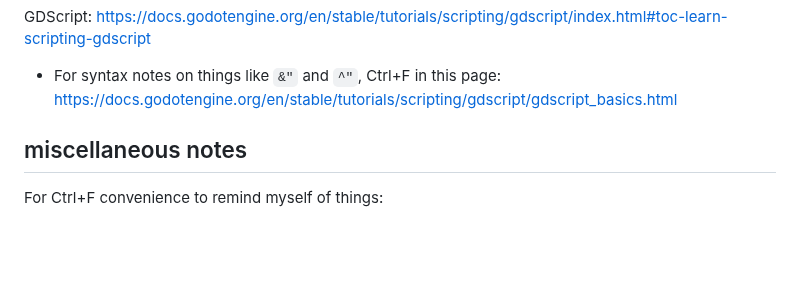
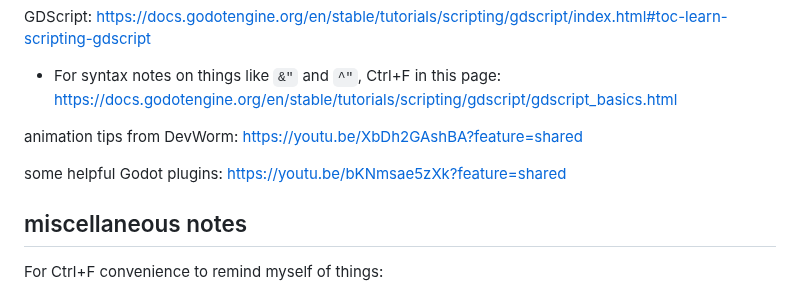
Before and after one commit to hchiam/learning-godot, a Markdown page: README.md, the part around the change. Drawn GitHub-style; blank space fills up the shorter version.

Commit message:
more youtube links from DevWorm

```diff
--- a/README.md
+++ b/README.md
@@ -18,6 +18,10 @@ best practices: https://docs.godotengine.org/en/stable/tutorials/best_practices/
 
 GDScript: https://docs.godotengine.org/en/stable/tutorials/scripting/gdscript/index.html#toc-learn-scripting-gdscript
 - For syntax notes on things like `&"` and `^"`, Ctrl+F in this page: https://docs.godotengine.org/en/stable/tutorials/scripting/gdscript/gdscript_basics.html
+
+animation tips from DevWorm: https://youtu.be/XbDh2GAshBA?feature=shared
+
+some helpful Godot plugins: https://youtu.be/bKNmsae5zXk?feature=shared
 
 ## miscellaneous notes
 
```
